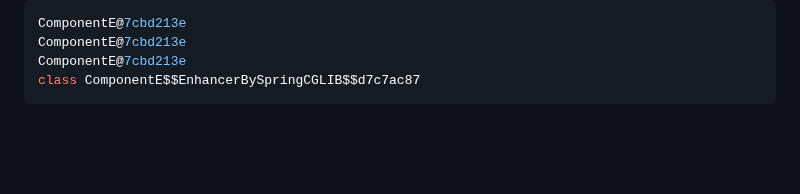
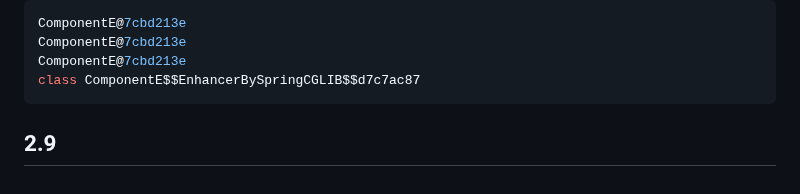
Before and after one commit to Xianhuii/note, a Markdown page: 每日学习/2、AnnotatedBeanDefinitionReader.md, the part around the change. Drawn GitHub-style; blank space fills up the shorter version.

Commit message:
vault backup: 2023-01-11 21:52:49

````diff
--- a/每日学习/2、AnnotatedBeanDefinitionReader.md
+++ b/每日学习/2、AnnotatedBeanDefinitionReader.md
@@ -607,3 +607,5 @@ ComponentE@7cbd213e
 ComponentE@7cbd213e
 class ComponentE$$EnhancerBySpringCGLIB$$d7c7ac87
 ```
+
+## 2.9
````
